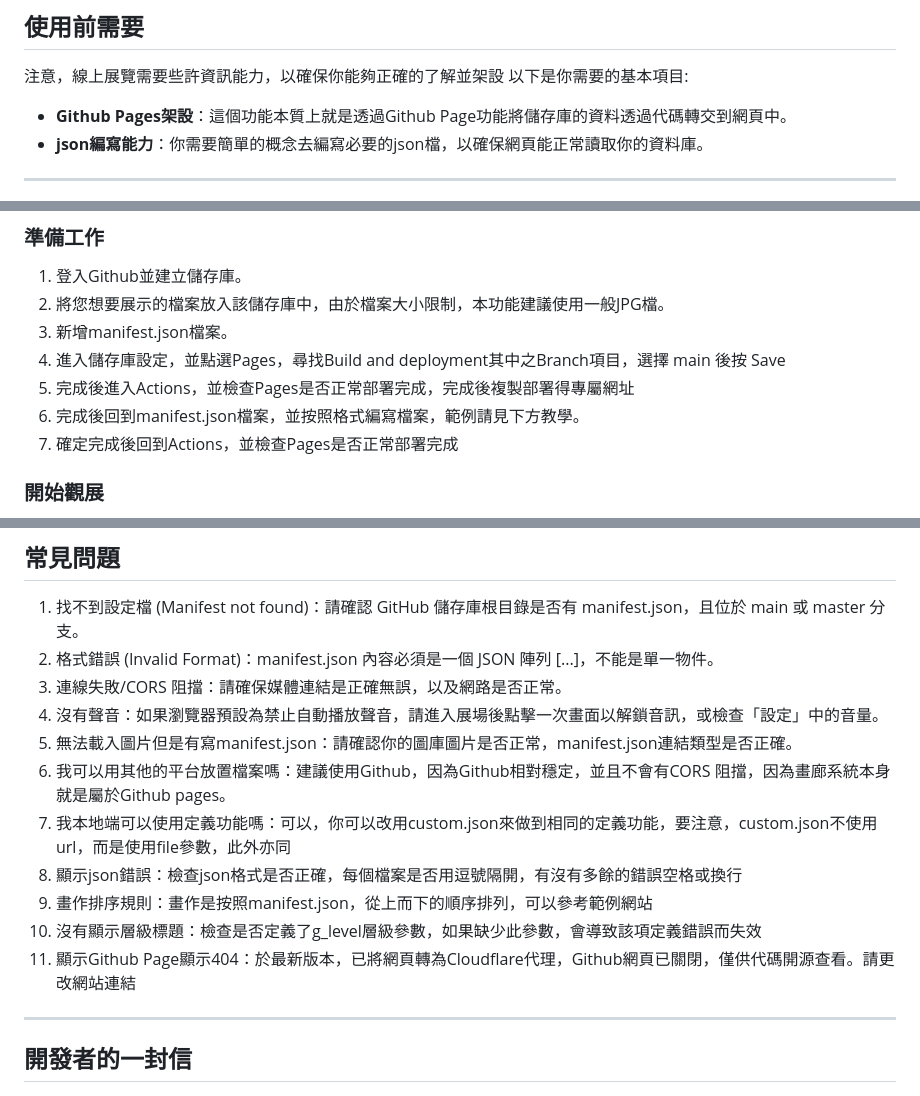
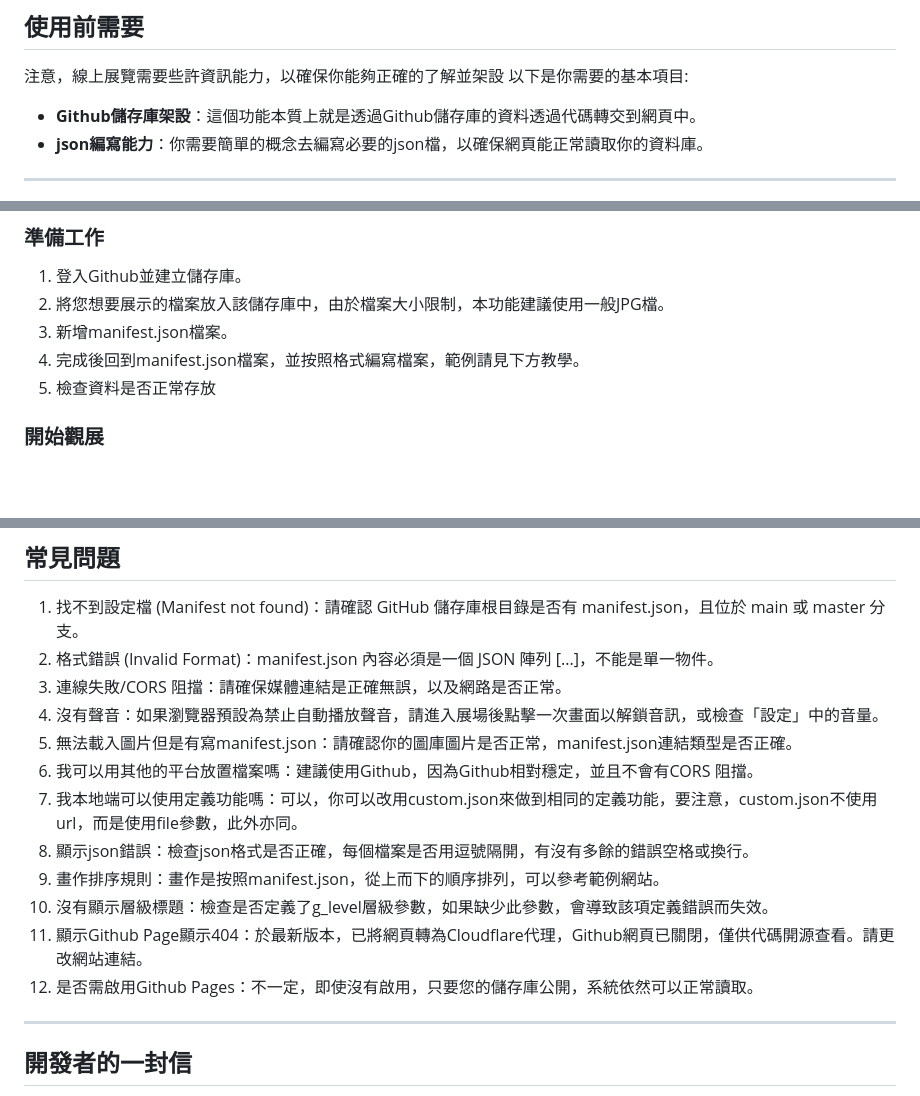
Before and after one commit to sally802528/LUMIERE-SPACE, a Markdown page: Online.md, 3 parts joined by grey strips. Rendered like a GitHub page; blank space fills up the shorter version.

Commit message:
Revise instructions for setting up Github repository
Updated references from 'Github Pages' to 'Github儲存庫' and reorganized steps for clarity.

```diff
--- a/Online.md
+++ b/Online.md
@@ -14,7 +14,7 @@ https://lumierespace.qts.dpdns.org/?load=sally802528/TEST_online_LS
 ## 使用前需要
 注意，線上展覽需要些許資訊能力，以確保你能夠正確的了解並架設
 以下是你需要的基本項目:
-* **Github Pages架設**：這個功能本質上就是透過Github Page功能將儲存庫的資料透過代碼轉交到網頁中。
+* **Github儲存庫架設**：這個功能本質上就是透過Github儲存庫的資料透過代碼轉交到網頁中。
 * **json編寫能力**：你需要簡單的概念去編寫必要的json檔，以確保網頁能正常讀取你的資料庫。
 
 ---
@@ -30,10 +30,8 @@ https://lumierespace.qts.dpdns.org/?load=sally802528/TEST_online_LS
 1.  登入Github並建立儲存庫。
 2.  將您想要展示的檔案放入該儲存庫中，由於檔案大小限制，本功能建議使用一般JPG檔。
 3.  新增manifest.json檔案。
-4.  進入儲存庫設定，並點選Pages，尋找Build and deployment其中之Branch項目，選擇 main 後按 Save
-5.  完成後進入Actions，並檢查Pages是否正常部署完成，完成後複製部署得專屬網址
-6.  完成後回到manifest.json檔案，並按照格式編寫檔案，範例請見下方教學。
-7.  確定完成後回到Actions，並檢查Pages是否正常部署完成
+4.  完成後回到manifest.json檔案，並按照格式編寫檔案，範例請見下方教學。
+5.  檢查資料是否正常存放
 
 ### 開始觀展
 1.  點擊進入 [LUMIERE-SPACE](https://lumierespace.qts.dpdns.org/)。
@@ -166,12 +164,13 @@ https://lumierespace.qts.dpdns.org/?load=sally802528/TEST_online_LS
 3. 連線失敗/CORS 阻擋：請確保媒體連結是正確無誤，以及網路是否正常。
 4. 沒有聲音：如果瀏覽器預設為禁止自動播放聲音，請進入展場後點擊一次畫面以解鎖音訊，或檢查「設定」中的音量。
 5. 無法載入圖片但是有寫manifest.json：請確認你的圖庫圖片是否正常，manifest.json連結類型是否正確。
-6. 我可以用其他的平台放置檔案嗎：建議使用Github，因為Github相對穩定，並且不會有CORS 阻擋，因為畫廊系統本身就是屬於Github pages。
-7. 我本地端可以使用定義功能嗎：可以，你可以改用custom.json來做到相同的定義功能，要注意，custom.json不使用url，而是使用file參數，此外亦同
-8. 顯示json錯誤：檢查json格式是否正確，每個檔案是否用逗號隔開，有沒有多餘的錯誤空格或換行
-9. 畫作排序規則：畫作是按照manifest.json，從上而下的順序排列，可以參考範例網站
-10. 沒有顯示層級標題：檢查是否定義了g_level層級參數，如果缺少此參數，會導致該項定義錯誤而失效
-11. 顯示Github Page顯示404：於最新版本，已將網頁轉為Cloudflare代理，Github網頁已關閉，僅供代碼開源查看。請更改網站連結
+6. 我可以用其他的平台放置檔案嗎：建議使用Github，因為Github相對穩定，並且不會有CORS 阻擋。
+7. 我本地端可以使用定義功能嗎：可以，你可以改用custom.json來做到相同的定義功能，要注意，custom.json不使用url，而是使用file參數，此外亦同。
+8. 顯示json錯誤：檢查json格式是否正確，每個檔案是否用逗號隔開，有沒有多餘的錯誤空格或換行。
+9. 畫作排序規則：畫作是按照manifest.json，從上而下的順序排列，可以參考範例網站。
+10. 沒有顯示層級標題：檢查是否定義了g_level層級參數，如果缺少此參數，會導致該項定義錯誤而失效。
+11. 顯示Github Page顯示404：於最新版本，已將網頁轉為Cloudflare代理，Github網頁已關閉，僅供代碼開源查看。請更改網站連結。
+12. 是否需啟用Github Pages：不一定，即使沒有啟用，只要您的儲存庫公開，系統依然可以正常讀取。
 ---
 ## 開發者的一封信
 親愛的專業用戶你好
```
